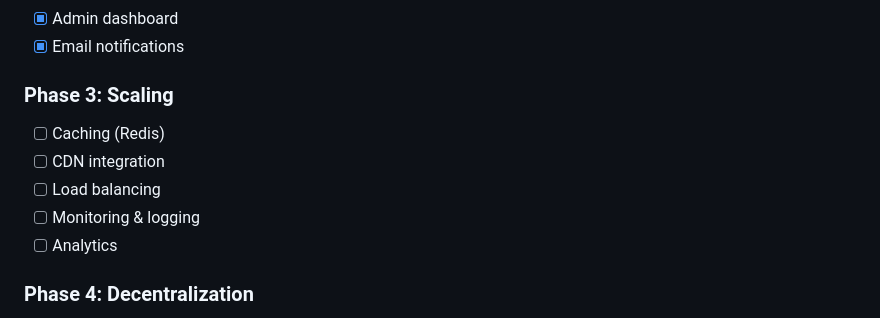
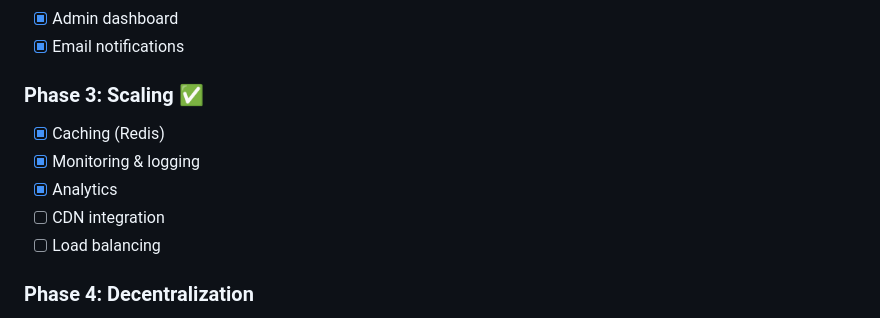
Before and after one commit to mateusbentes/proof, a Markdown page: PROJECT_SUMMARY.md, the part around the change. Drawn GitHub-style.

Commit message:
Update PROJECT_SUMMARY.md - Mark Phase 3 as complete

```diff
--- a/PROJECT_SUMMARY.md
+++ b/PROJECT_SUMMARY.md
@@ -363,12 +363,12 @@ npm run seed
 - [x] Admin dashboard
 - [x] Email notifications
 
-### Phase 3: Scaling
-- [ ] Caching (Redis)
+### Phase 3: Scaling ✅
+- [x] Caching (Redis)
+- [x] Monitoring & logging
+- [x] Analytics
 - [ ] CDN integration
 - [ ] Load balancing
-- [ ] Monitoring & logging
-- [ ] Analytics
 
 ### Phase 4: Decentralization
 - [ ] ATProto integration
```
